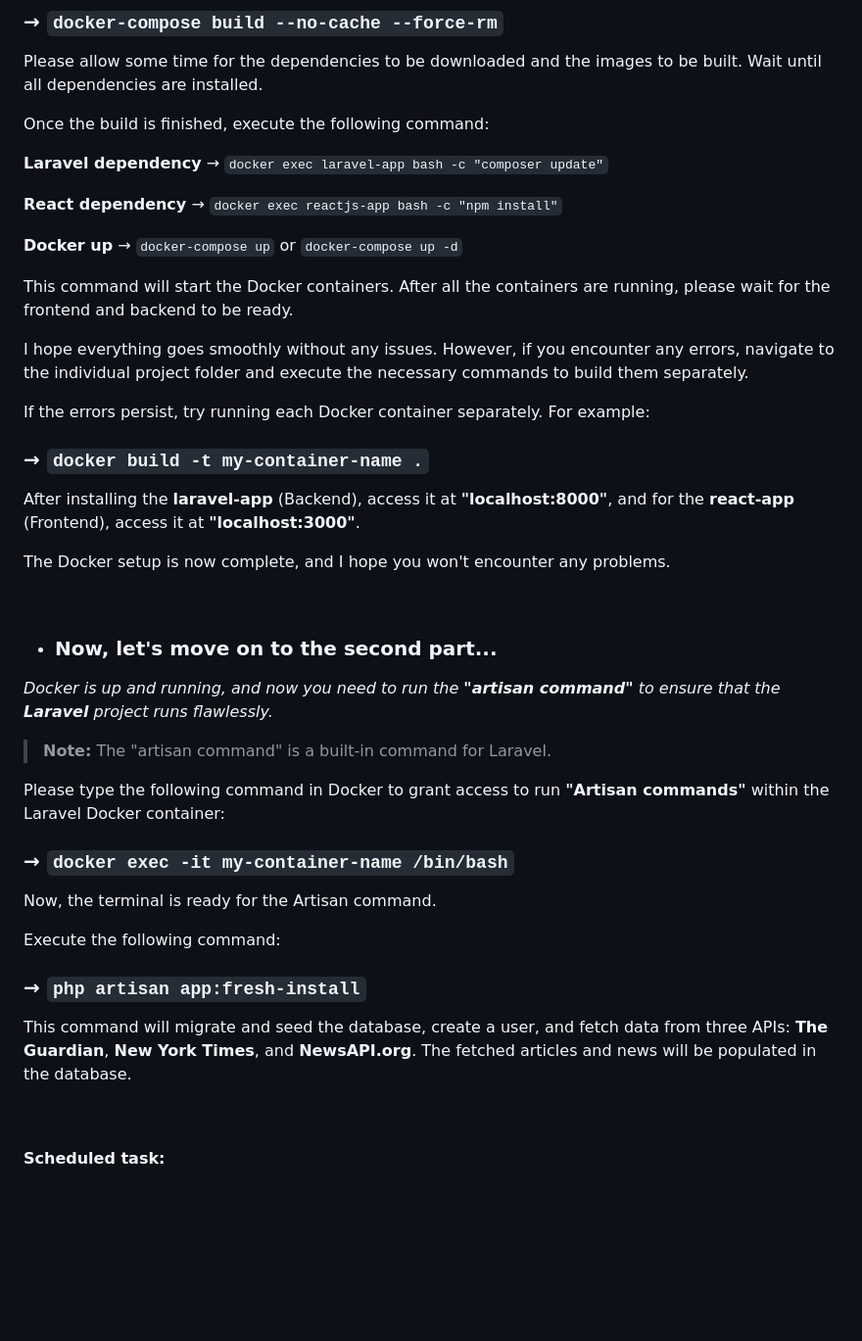
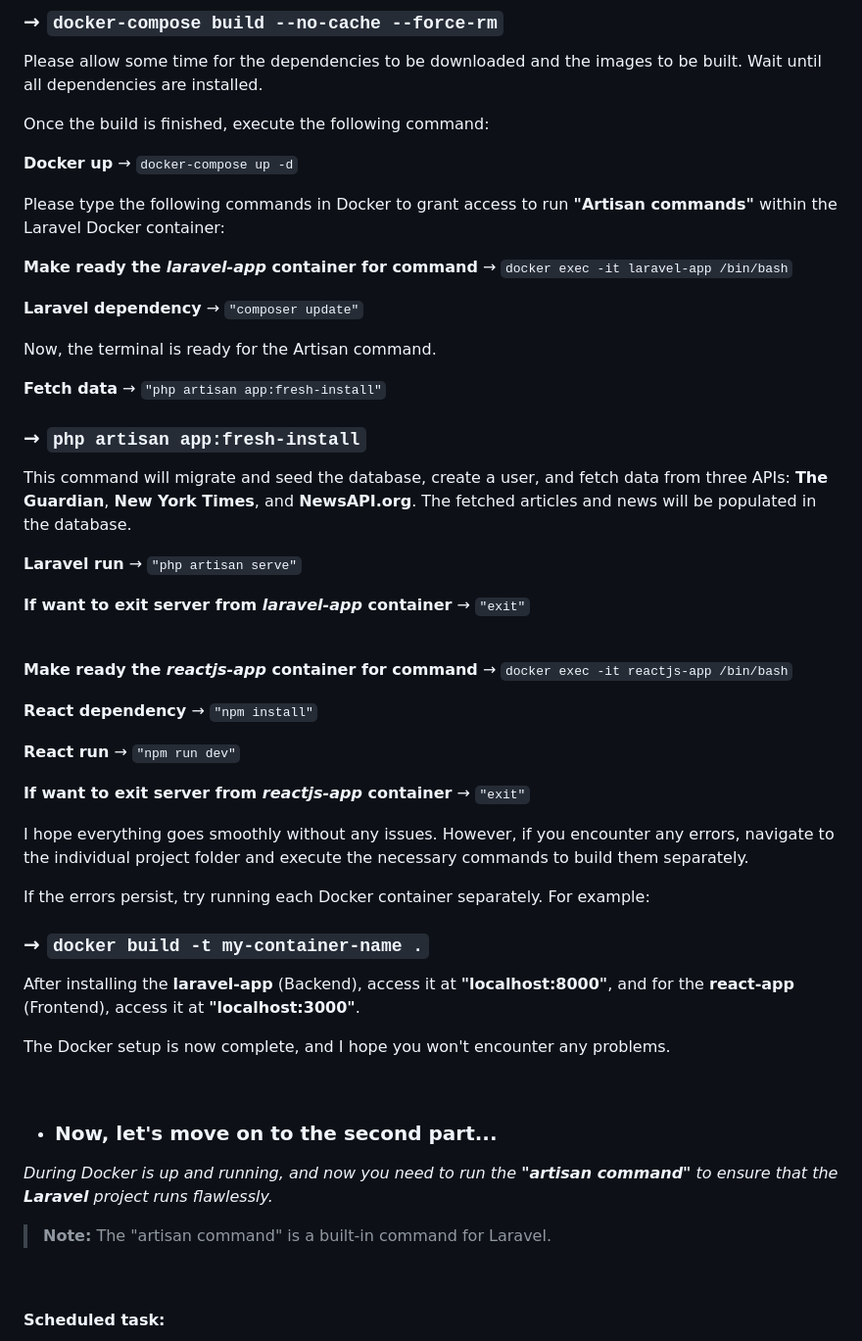
Before and after one commit to tanvirs2/laravel_react_docker, a Markdown page: README.md, the part around the change. Shown at 98% size. Drawn GitHub-style; blank space fills up the shorter version.

Commit message:
no message

```diff
--- a/README.md
+++ b/README.md
@@ -30,15 +30,38 @@ Wait until all dependencies are installed.
 
 Once the build is finished, execute the following command:
 
+**Docker up** &rarr; `docker-compose up -d`
 
-**Laravel dependency** &rarr; `docker exec laravel-app bash -c "composer update"`
+Please type the following commands in Docker to grant access to run **"Artisan commands"** within the Laravel Docker container:
 
-**React dependency** &rarr; `docker exec reactjs-app bash -c "npm install"`
+**Make ready the *laravel-app* container for command** &rarr; `docker exec -it laravel-app /bin/bash`
 
-**Docker up** &rarr; `docker-compose up` or `docker-compose up -d`
+**Laravel dependency** &rarr; `"composer update"`
 
-This command will start the Docker containers. After all the containers are running,
-please wait for the frontend and backend to be ready.
+Now, the terminal is ready for the Artisan command.
+
+**Fetch data** &rarr; `"php artisan app:fresh-install"`
+
+### &rarr; `php artisan app:fresh-install`
+
+This command will migrate and seed the database, create a user, and fetch data from three APIs: **The Guardian**, **New York Times**, and **NewsAPI.org**. The fetched articles and news will be populated in the database.
+
+
+**Laravel run** &rarr; `"php artisan serve"`
+
+
+**If want to exit server from *laravel-app* container** &rarr; `"exit"`
+
+<br/>
+
+**Make ready the *reactjs-app* container for command** &rarr; `docker exec -it reactjs-app /bin/bash`
+
+**React dependency** &rarr; `"npm install"`
+
+**React run** &rarr; `"npm run dev"`
+
+**If want to exit server from *reactjs-app* container** &rarr; `"exit"`
+
 
 I hope everything goes smoothly without any issues. However, if you encounter any errors,
 navigate to the individual project folder and execute the necessary commands to build them separately.
@@ -47,7 +70,8 @@ If the errors persist, try running each Docker container separately. For example
 
 ### &rarr; `docker build -t my-container-name .`
 
-After installing the **laravel-app** (Backend), access it at **"localhost:8000"**, and for the **react-app** (Frontend), access it at **"localhost:3000"**.
+After installing the **laravel-app** (Backend), access it at **"localhost:8000"**,
+and for the **react-app** (Frontend), access it at **"localhost:3000"**.
 
 The Docker setup is now complete, and I hope you won't encounter any problems.
 
@@ -56,21 +80,10 @@ The Docker setup is now complete, and I hope you won't encounter any problems.
 
 + ### Now, let's move on to the second part...
 
-*Docker is up and running, and now you need to run the **"artisan command"** to ensure that the **Laravel** project runs flawlessly.*
+*During Docker is up and running, and now you need to run the **"artisan command"** to ensure that the **Laravel** project runs flawlessly.*
 
 >**Note:** The "artisan command" is a built-in command for Laravel.
 
-Please type the following command in Docker to grant access to run **"Artisan commands"** within the Laravel Docker container:
-
-### &rarr; `docker exec -it my-container-name /bin/bash`
-
-Now, the terminal is ready for the Artisan command.
-
-Execute the following command:
-
-### &rarr; `php artisan app:fresh-install`
-
-This command will migrate and seed the database, create a user, and fetch data from three APIs: **The Guardian**, **New York Times**, and **NewsAPI.org**. The fetched articles and news will be populated in the database.
 
 <br/>
 
```
